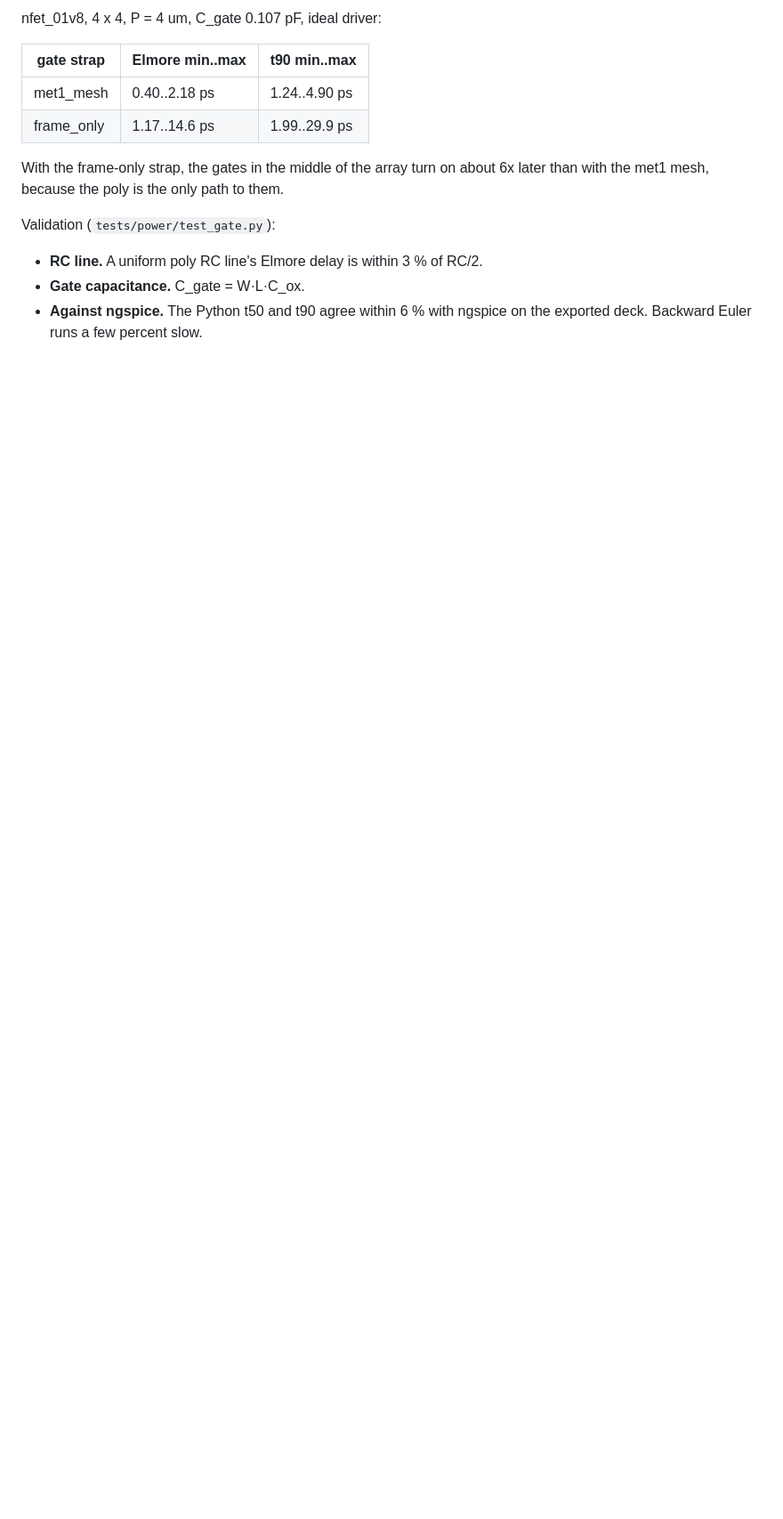
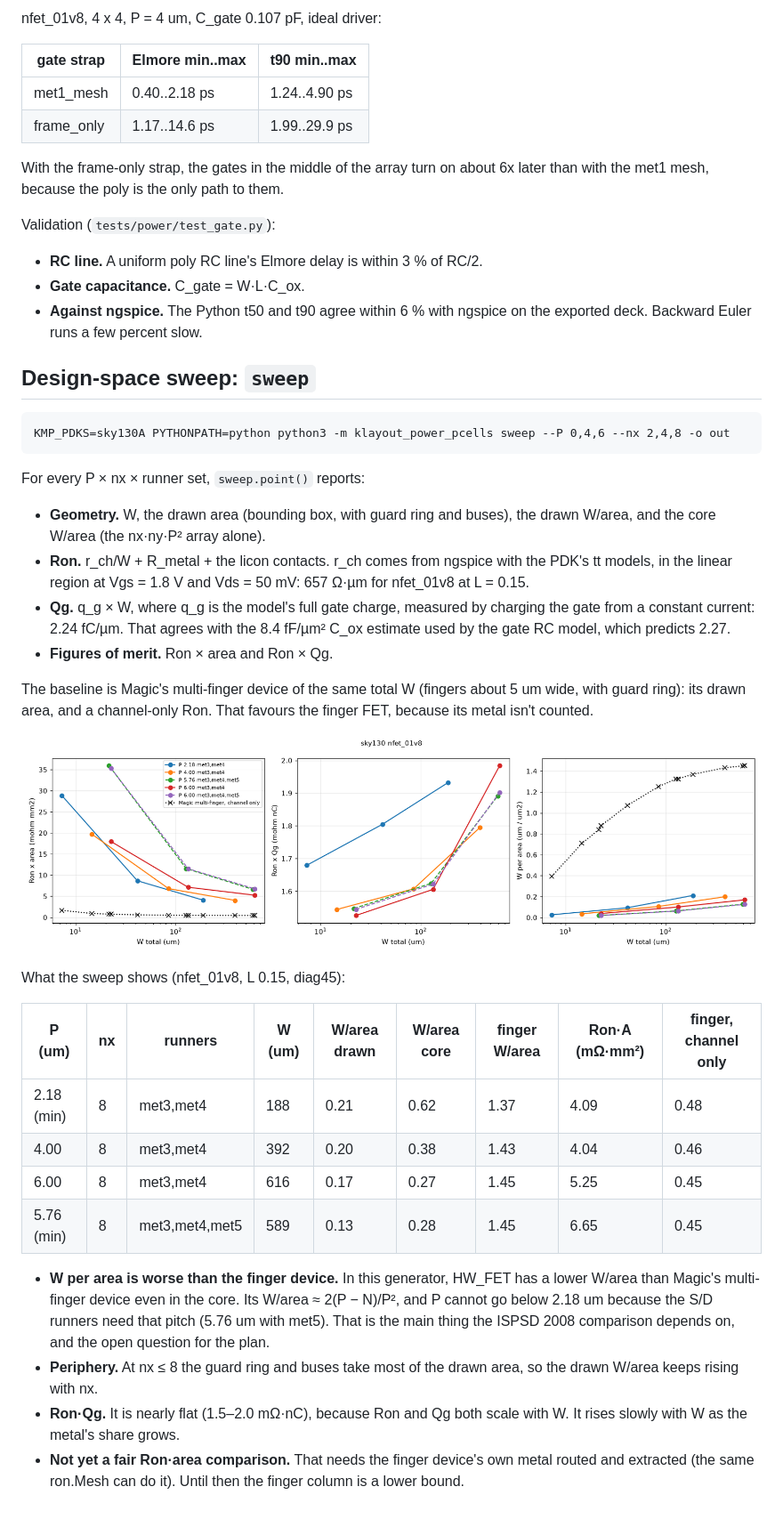
Before and after one commit to roshan0282/klayout-magic-pcells, a Markdown page: docs/analysis.md, the part around the change. Shown at 89% size. Drawn GitHub-style; pictures changed too: docs/img/hw_sweep.png (added); blank space fills up the shorter version.

Commit message:
hw: document the design-space sweep and its finding
Co-Authored-By: Claude Opus 5.5 <noreply@anthropic.com>
Claude-Session: https://claude.ai/code/session_012Qsx6sQEZerCZY5vyVJQzg

````diff
--- a/docs/analysis.md
+++ b/docs/analysis.md
@@ -91,3 +91,52 @@ Validation (`tests/power/test_gate.py`):
 - **Gate capacitance.** C_gate = W·L·C_ox.
 - **Against ngspice.** The Python t50 and t90 agree within 6 % with
   ngspice on the exported deck. Backward Euler runs a few percent slow.
+
+## Design-space sweep: `sweep`
+
+```
+KMP_PDKS=sky130A PYTHONPATH=python python3 -m klayout_power_pcells sweep --P 0,4,6 --nx 2,4,8 -o out
+```
+
+For every P × nx × runner set, `sweep.point()` reports:
+
+- **Geometry.** W, the drawn area (bounding box, with guard ring and
+  buses), the drawn W/area, and the core W/area (the nx·ny·P² array
+  alone).
+- **Ron.** r_ch/W + R_metal + the licon contacts. r_ch comes from
+  ngspice with the PDK's tt models, in the linear region at Vgs = 1.8 V
+  and Vds = 50 mV: 657 Ω·µm for nfet_01v8 at L = 0.15.
+- **Qg.** q_g × W, where q_g is the model's full gate charge, measured
+  by charging the gate from a constant current: 2.24 fC/µm. That agrees
+  with the 8.4 fF/µm² C_ox estimate used by the gate RC model, which
+  predicts 2.27.
+- **Figures of merit.** Ron × area and Ron × Qg.
+
+The baseline is Magic's multi-finger device of the same total W (fingers
+about 5 um wide, with guard ring): its drawn area, and a channel-only
+Ron. That favours the finger FET, because its metal isn't counted.
+
+![sweep](img/hw_sweep.png)
+
+What the sweep shows (nfet_01v8, L 0.15, diag45):
+
+| P (um) | nx | runners | W (um) | W/area drawn | W/area core | finger W/area | Ron·A (mΩ·mm²) | finger, channel only |
+|---|---|---|---|---|---|---|---|---|
+| 2.18 (min) | 8 | met3,met4 | 188 | 0.21 | 0.62 | 1.37 | 4.09 | 0.48 |
+| 4.00 | 8 | met3,met4 | 392 | 0.20 | 0.38 | 1.43 | 4.04 | 0.46 |
+| 6.00 | 8 | met3,met4 | 616 | 0.17 | 0.27 | 1.45 | 5.25 | 0.45 |
+| 5.76 (min) | 8 | met3,met4,met5 | 589 | 0.13 | 0.28 | 1.45 | 6.65 | 0.45 |
+
+- **W per area is worse than the finger device.** In this generator,
+  HW_FET has a lower W/area than Magic's multi-finger device even in the
+  core. Its W/area ≈ 2(P − N)/P², and P cannot go below 2.18 um because
+  the S/D runners need that pitch (5.76 um with met5). That is the main
+  thing the ISPSD 2008 comparison depends on, and the open question for
+  the plan.
+- **Periphery.** At nx ≤ 8 the guard ring and buses take most of the
+  drawn area, so the drawn W/area keeps rising with nx.
+- **Ron·Qg.** It is nearly flat (1.5–2.0 mΩ·nC), because Ron and Qg both
+  scale with W. It rises slowly with W as the metal's share grows.
+- **Not yet a fair Ron·area comparison.** That needs the finger device's
+  own metal routed and extracted (the same ron.Mesh can do it). Until
+  then the finger column is a lower bound.
````
